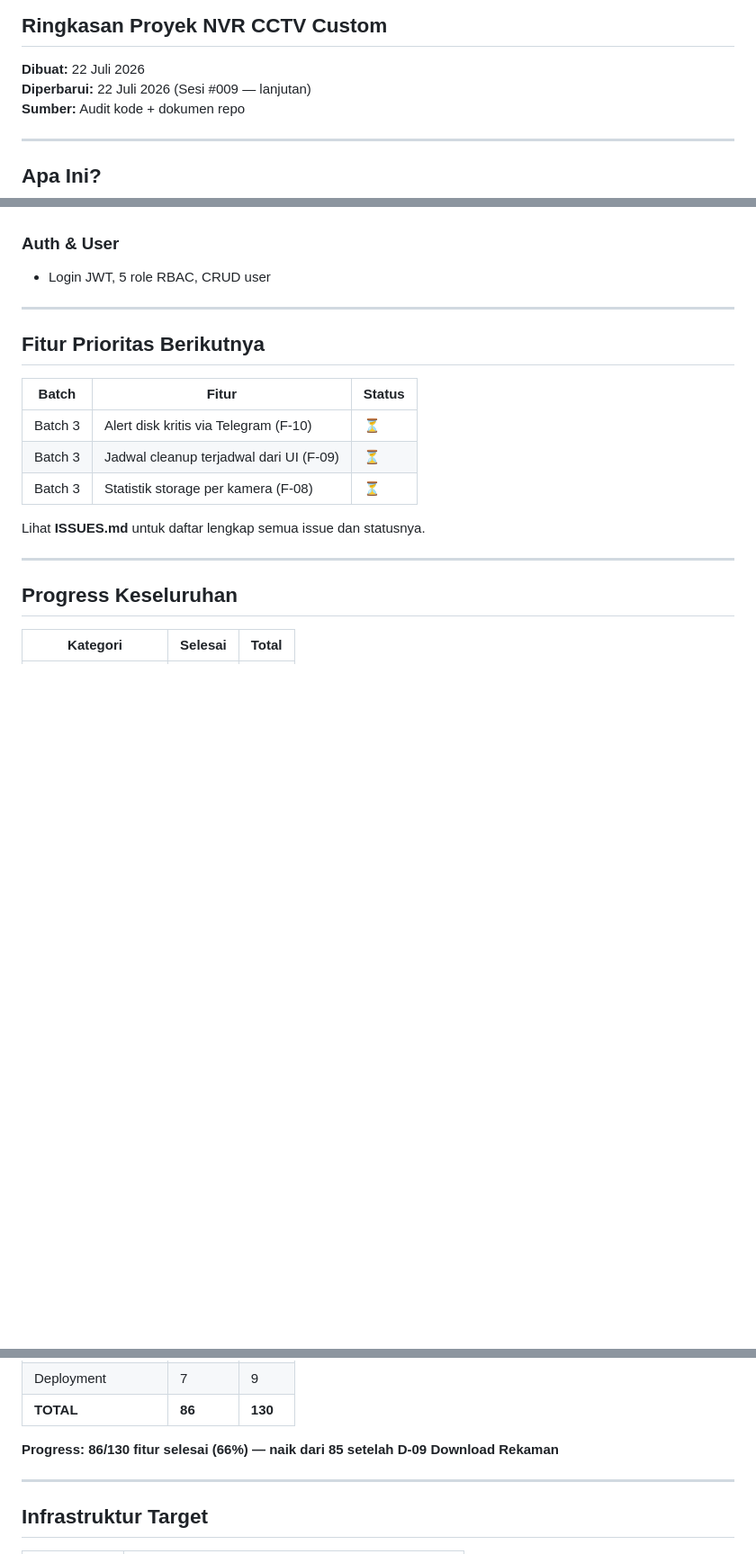
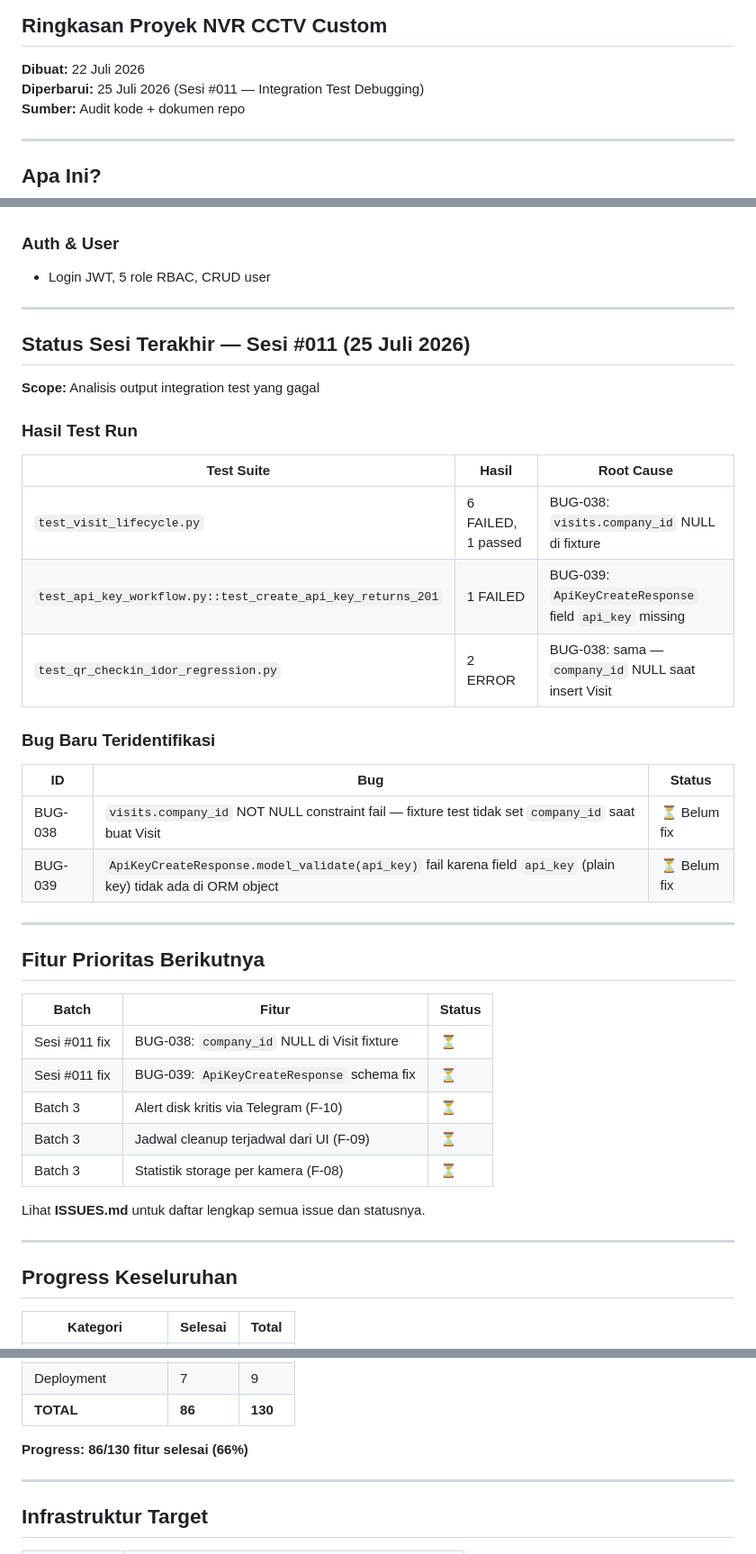
Before and after one commit to silverefendy/nvr_cam, a Markdown page: SUMMARY.md, 3 parts joined by grey strips. Shown at 90% size. Drawn GitHub-style; blank space fills up the shorter version.

Commit message:
docs: update SUMMARY.md — sesi #011 integration test debugging

```diff
--- a/SUMMARY.md
+++ b/SUMMARY.md
@@ -2,7 +2,7 @@
 ## Ringkasan Proyek NVR CCTV Custom
 
 **Dibuat:** 22 Juli 2026
-**Diperbarui:** 22 Juli 2026 (Sesi #009 — lanjutan)
+**Diperbarui:** 25 Juli 2026 (Sesi #011 — Integration Test Debugging)
 **Sumber:** Audit kode + dokumen repo
 
 ---
@@ -95,10 +95,33 @@
 
 ---
 
+## Status Sesi Terakhir — Sesi #011 (25 Juli 2026)
+
+**Scope:** Analisis output integration test yang gagal
+
+### Hasil Test Run
+
+| Test Suite | Hasil | Root Cause |
+|-----------|-------|------------|
+| `test_visit_lifecycle.py` | 6 FAILED, 1 passed | BUG-038: `visits.company_id` NULL di fixture |
+| `test_api_key_workflow.py::test_create_api_key_returns_201` | 1 FAILED | BUG-039: `ApiKeyCreateResponse` field `api_key` missing |
+| `test_qr_checkin_idor_regression.py` | 2 ERROR | BUG-038: sama — `company_id` NULL saat insert Visit |
+
+### Bug Baru Teridentifikasi
+
+| ID | Bug | Status |
+|----|-----|--------|
+| BUG-038 | `visits.company_id` NOT NULL constraint fail — fixture test tidak set `company_id` saat buat Visit | ⏳ Belum fix |
+| BUG-039 | `ApiKeyCreateResponse.model_validate(api_key)` fail karena field `api_key` (plain key) tidak ada di ORM object | ⏳ Belum fix |
+
+---
+
 ## Fitur Prioritas Berikutnya
 
 | Batch | Fitur | Status |
 |-------|-------|--------|
+| Sesi #011 fix | BUG-038: `company_id` NULL di Visit fixture | ⏳ |
+| Sesi #011 fix | BUG-039: `ApiKeyCreateResponse` schema fix | ⏳ |
 | Batch 3 | Alert disk kritis via Telegram (F-10) | ⏳ |
 | Batch 3 | Jadwal cleanup terjadwal dari UI (F-09) | ⏳ |
 | Batch 3 | Statistik storage per kamera (F-08) | ⏳ |
@@ -125,7 +148,7 @@ Lihat **ISSUES.md** untuk daftar lengkap semua issue dan statusnya.
 | Deployment | 7 | 9 |
 | **TOTAL** | **86** | **130** |
 
-**Progress: 86/130 fitur selesai (66%) — naik dari 85 setelah D-09 Download Rekaman**
+**Progress: 86/130 fitur selesai (66%)**
 
 ---
 
```
Also changed, not shown: other parts of SUMMARY.md (+1 -1 lines).
